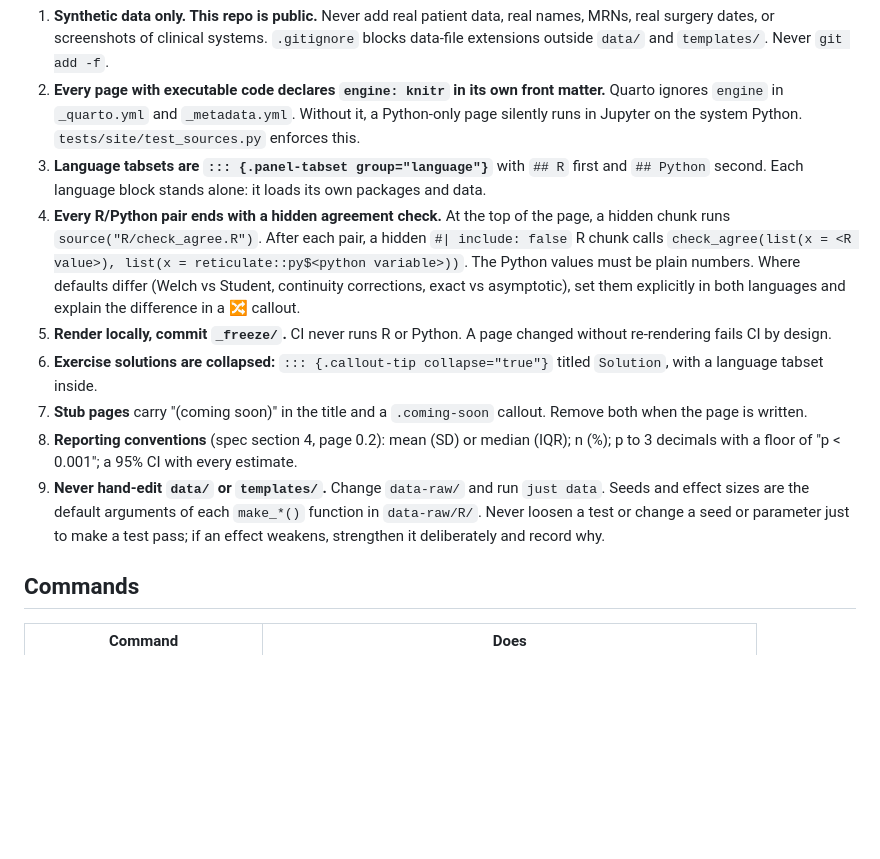
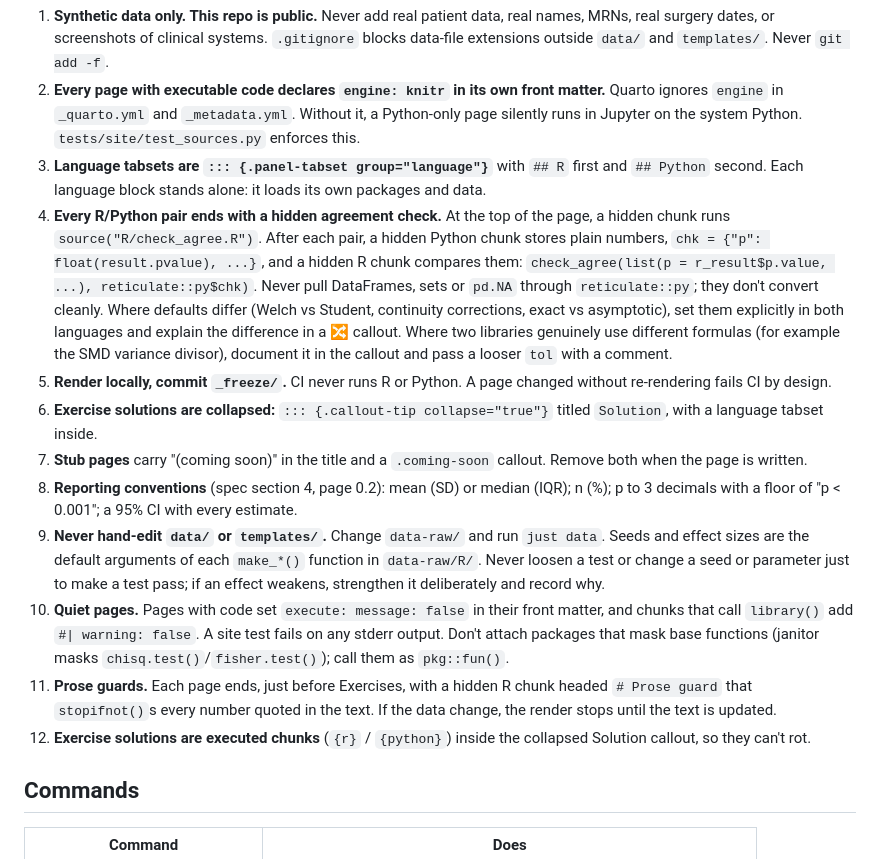
Before and after one commit to Total-Joint-Specialists/example-stats-analysis, a Markdown page: CLAUDE.md, the part around the change. Rendered like a GitHub page; blank space fills up the shorter version.

Commit message:
CLAUDE.md: record Phase 2 page conventions (chk checks, quiet pages, prose guards, executed solutions)
Co-Authored-By: Claude Opus 5.5 <noreply@anthropic.com>

```diff
--- a/CLAUDE.md
+++ b/CLAUDE.md
@@ -10,12 +10,15 @@ Public Quarto website and repository. It teaches TJS research assistants (beginn
 1. **Synthetic data only. This repo is public.** Never add real patient data, real names, MRNs, real surgery dates, or screenshots of clinical systems. `.gitignore` blocks data-file extensions outside `data/` and `templates/`. Never `git add -f`.
 2. **Every page with executable code declares `engine: knitr` in its own front matter.** Quarto ignores `engine` in `_quarto.yml` and `_metadata.yml`. Without it, a Python-only page silently runs in Jupyter on the system Python. `tests/site/test_sources.py` enforces this.
 3. **Language tabsets are `::: {.panel-tabset group="language"}`** with `## R` first and `## Python` second. Each language block stands alone: it loads its own packages and data.
-4. **Every R/Python pair ends with a hidden agreement check.** At the top of the page, a hidden chunk runs `source("R/check_agree.R")`. After each pair, a hidden `#| include: false` R chunk calls `check_agree(list(x = <R value>), list(x = reticulate::py$<python variable>))`. The Python values must be plain numbers. Where defaults differ (Welch vs Student, continuity corrections, exact vs asymptotic), set them explicitly in both languages and explain the difference in a 🔀 callout.
+4. **Every R/Python pair ends with a hidden agreement check.** At the top of the page, a hidden chunk runs `source("R/check_agree.R")`. After each pair, a hidden Python chunk stores plain numbers, `chk = {"p": float(result.pvalue), ...}`, and a hidden R chunk compares them: `check_agree(list(p = r_result$p.value, ...), reticulate::py$chk)`. Never pull DataFrames, sets or `pd.NA` through `reticulate::py`; they don't convert cleanly. Where defaults differ (Welch vs Student, continuity corrections, exact vs asymptotic), set them explicitly in both languages and explain the difference in a 🔀 callout. Where two libraries genuinely use different formulas (for example the SMD variance divisor), document it in the callout and pass a looser `tol` with a comment.
 5. **Render locally, commit `_freeze/`.** CI never runs R or Python. A page changed without re-rendering fails CI by design.
 6. **Exercise solutions are collapsed:** `::: {.callout-tip collapse="true"}` titled `Solution`, with a language tabset inside.
 7. **Stub pages** carry "(coming soon)" in the title and a `.coming-soon` callout. Remove both when the page is written.
 8. **Reporting conventions** (spec section 4, page 0.2): mean (SD) or median (IQR); n (%); p to 3 decimals with a floor of "p < 0.001"; a 95% CI with every estimate.
 9. **Never hand-edit `data/` or `templates/`.** Change `data-raw/` and run `just data`. Seeds and effect sizes are the default arguments of each `make_*()` function in `data-raw/R/`. Never loosen a test or change a seed or parameter just to make a test pass; if an effect weakens, strengthen it deliberately and record why.
+10. **Quiet pages.** Pages with code set `execute: message: false` in their front matter, and chunks that call `library()` add `#| warning: false`. A site test fails on any stderr output. Don't attach packages that mask base functions (janitor masks `chisq.test()`/`fisher.test()`); call them as `pkg::fun()`.
+11. **Prose guards.** Each page ends, just before Exercises, with a hidden R chunk headed `# Prose guard` that `stopifnot()`s every number quoted in the text. If the data change, the render stops until the text is updated.
+12. **Exercise solutions are executed chunks** (`{r}` / `{python}`) inside the collapsed Solution callout, so they can't rot.
 
 ## Commands
 
```
